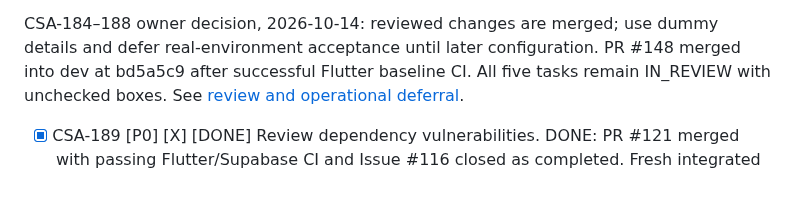
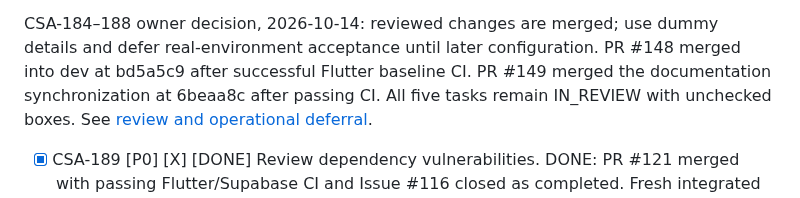
Before and after one commit to iamramishka/acendra, a Markdown page: TASKS.md, the part around the change. Rendered like a GitHub page.

```diff
--- a/TASKS.md
+++ b/TASKS.md
@@ -1872,6 +1872,7 @@ Integration Gate:
 CSA-184–188 owner decision, 2026-10-14: reviewed changes are merged; use dummy
 details and defer real-environment acceptance until later configuration.
 PR #148 merged into dev at bd5a5c9 after successful Flutter baseline CI.
+PR #149 merged the documentation synchronization at 6beaa8c after passing CI.
 All five tasks remain IN_REVIEW with unchecked boxes. See
 [review and operational deferral](docs/reviews/CSA-184-188-OPERATIONAL-DEFERRAL.md).
 
```
Also changed, not shown: docs/reviews/CSA-184-188-OPERATIONAL-DEFERRAL.md (+17 -0 lines).
